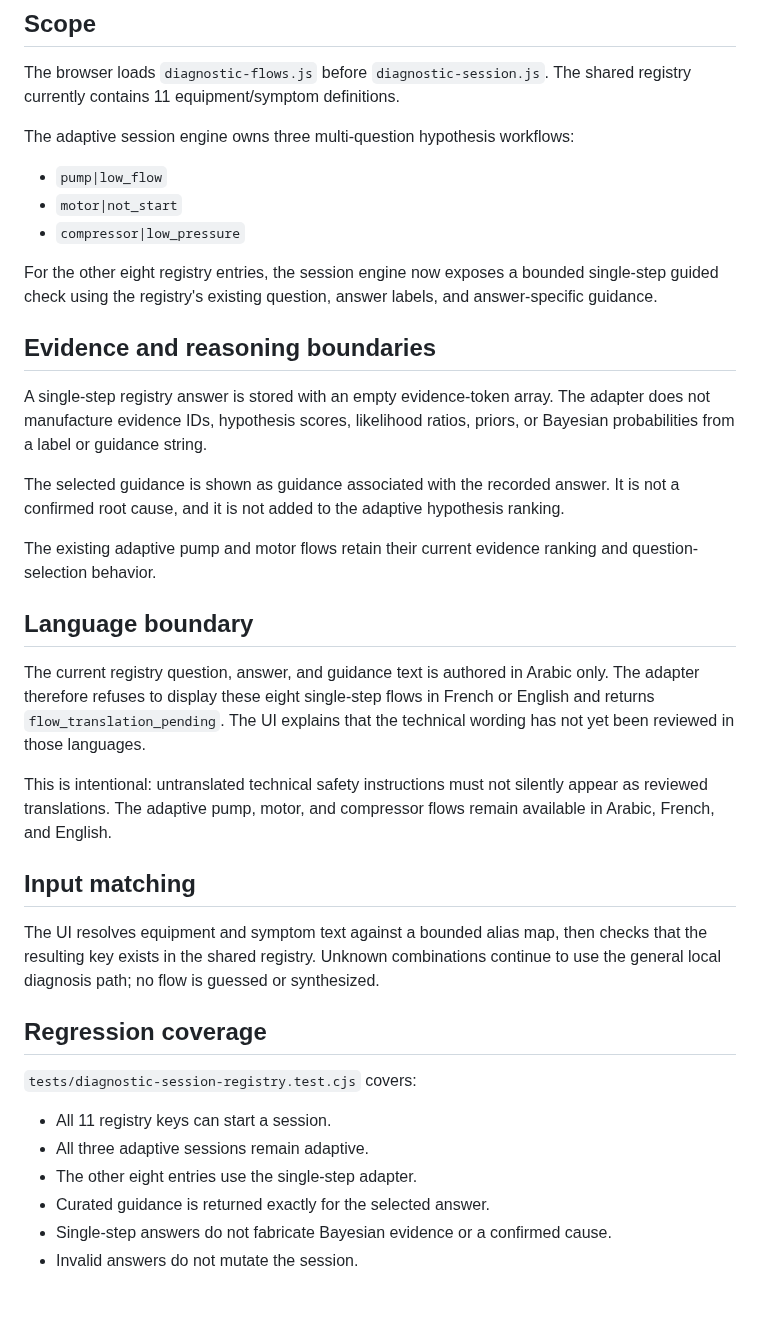
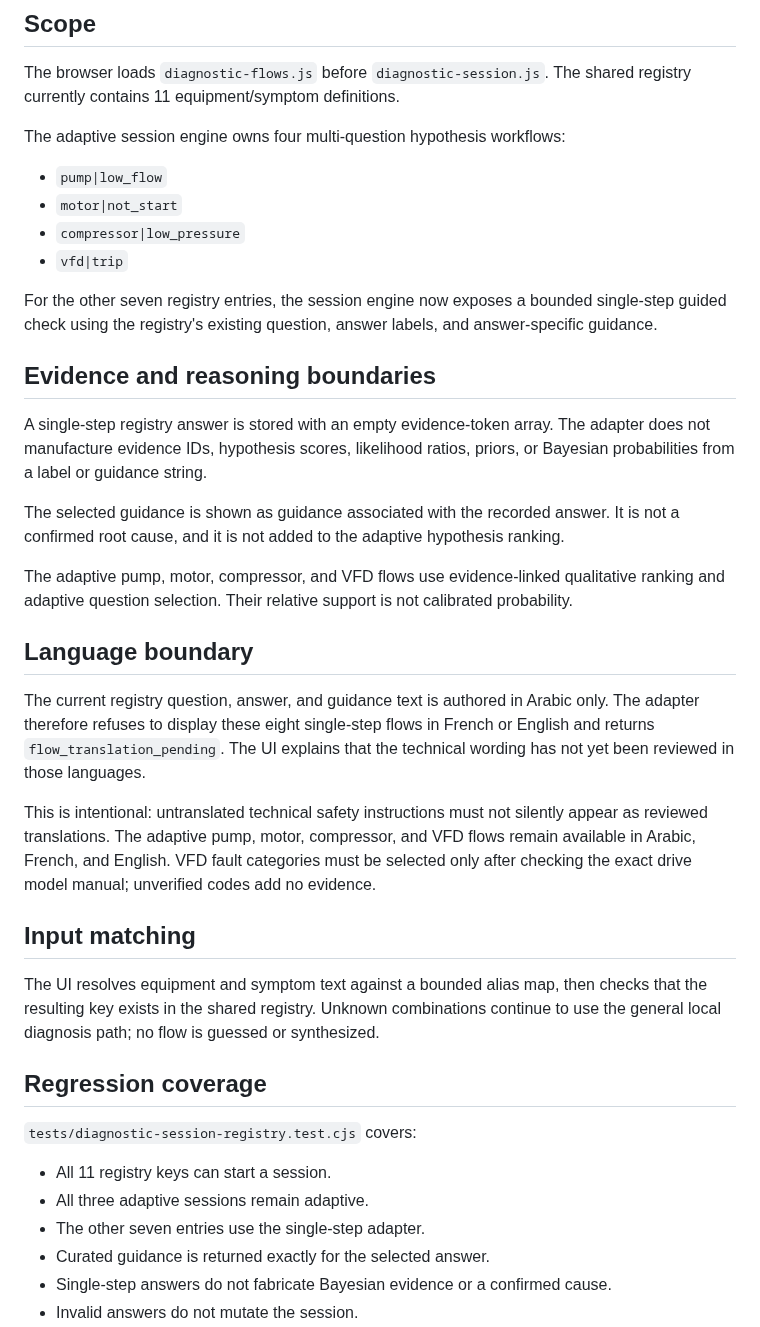
Before and after one commit to belaggouneseifeddine/ai-maintenance-toolkit, a Markdown page: docs/DIAGNOSTIC-SESSION-REGISTRY.md, the part around the change. Drawn GitHub-style; blank space fills up the shorter version.

Commit message:
docs: document adaptive VFD diagnostic workflow

```diff
--- a/docs/DIAGNOSTIC-SESSION-REGISTRY.md
+++ b/docs/DIAGNOSTIC-SESSION-REGISTRY.md
@@ -4,13 +4,14 @@
 
 The browser loads `diagnostic-flows.js` before `diagnostic-session.js`. The shared registry currently contains 11 equipment/symptom definitions.
 
-The adaptive session engine owns three multi-question hypothesis workflows:
+The adaptive session engine owns four multi-question hypothesis workflows:
 
 - `pump|low_flow`
 - `motor|not_start`
 - `compressor|low_pressure`
+- `vfd|trip`
 
-For the other eight registry entries, the session engine now exposes a bounded single-step guided check using the registry's existing question, answer labels, and answer-specific guidance.
+For the other seven registry entries, the session engine now exposes a bounded single-step guided check using the registry's existing question, answer labels, and answer-specific guidance.
 
 ## Evidence and reasoning boundaries
 
@@ -18,13 +19,13 @@ A single-step registry answer is stored with an empty evidence-token array. The
 
 The selected guidance is shown as guidance associated with the recorded answer. It is not a confirmed root cause, and it is not added to the adaptive hypothesis ranking.
 
-The existing adaptive pump and motor flows retain their current evidence ranking and question-selection behavior.
+The adaptive pump, motor, compressor, and VFD flows use evidence-linked qualitative ranking and adaptive question selection. Their relative support is not calibrated probability.
 
 ## Language boundary
 
 The current registry question, answer, and guidance text is authored in Arabic only. The adapter therefore refuses to display these eight single-step flows in French or English and returns `flow_translation_pending`. The UI explains that the technical wording has not yet been reviewed in those languages.
 
-This is intentional: untranslated technical safety instructions must not silently appear as reviewed translations. The adaptive pump, motor, and compressor flows remain available in Arabic, French, and English.
+This is intentional: untranslated technical safety instructions must not silently appear as reviewed translations. The adaptive pump, motor, compressor, and VFD flows remain available in Arabic, French, and English. VFD fault categories must be selected only after checking the exact drive model manual; unverified codes add no evidence.
 
 ## Input matching
 
@@ -36,7 +37,7 @@ The UI resolves equipment and symptom text against a bounded alias map, then che
 
 - All 11 registry keys can start a session.
 - All three adaptive sessions remain adaptive.
-- The other eight entries use the single-step adapter.
+- The other seven entries use the single-step adapter.
 - Curated guidance is returned exactly for the selected answer.
 - Single-step answers do not fabricate Bayesian evidence or a confirmed cause.
 - Invalid answers do not mutate the session.
```
